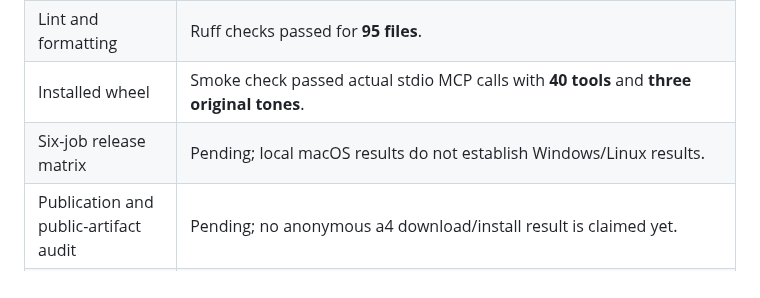
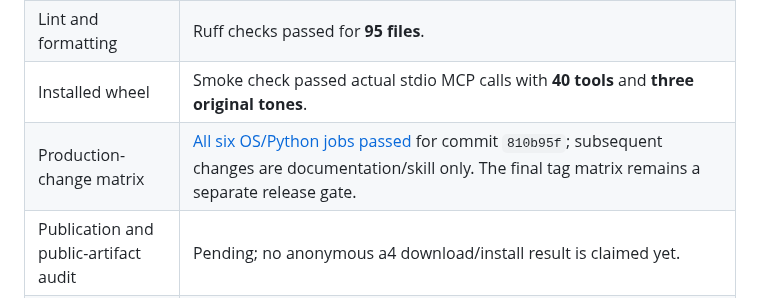
Before and after one commit to uneasymusings/dj-library-tool, a Markdown page: docs/STATUS.md, the part around the change. Rendered like a GitHub page.

```diff
--- a/docs/STATUS.md
+++ b/docs/STATUS.md
@@ -18,7 +18,7 @@ Updated 2026-10-05 UTC for **0.1.0a4**. Local tests and an installed-wheel smoke
 | Local suite | **498 passed in 60.88 seconds**, macOS/Python 3.13; four Windows-only tests skipped. |
 | Lint and formatting | Ruff checks passed for **95 files**. |
 | Installed wheel | Smoke check passed actual stdio MCP calls with **40 tools** and **three original tones**. |
-| Six-job release matrix | Pending; local macOS results do not establish Windows/Linux results. |
+| Production-change matrix | [All six OS/Python jobs passed](https://github.com/uneasymusings/dj-library-tool/actions/runs/37269882474) for commit `810b95f`; subsequent changes are documentation/skill only. The final tag matrix remains a separate release gate. |
 | Publication and public-artifact audit | Pending; no anonymous a4 download/install result is claimed yet. |
 | Installed a3-to-a4 upgrade | A separate original-tone catalog copy retained all IDs, hashes, collection order and roots; the original workspace was unchanged. No schema change was needed. |
 | Native app/device trial | Both three-tone app preparations passed; the UI attempt was blocked by disabled import controls/`noWindowsAvailable`. No new successful native import, analysis, loading, USB export or player validation. [Details](VALIDATION.md). |
```
Also changed, not shown: docs/VALIDATION.md (+1 -1 lines).
